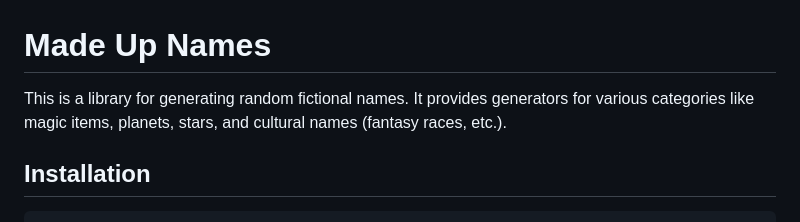
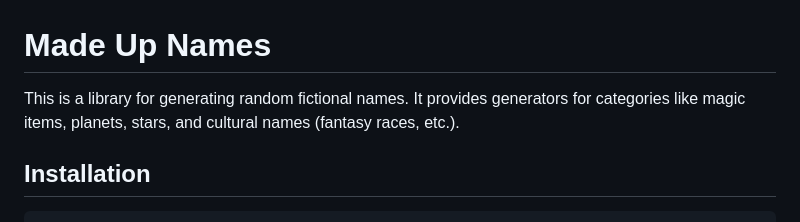
Before and after one commit to ironarachne/made-up-names, a Markdown page: README.md, the part around the change. Drawn GitHub-style.

Commit message:
Remove extraneous word

```diff
--- a/README.md
+++ b/README.md
@@ -1,6 +1,6 @@
 # Made Up Names
 
-This is a library for generating random fictional names. It provides generators for various categories like magic items, planets, stars, and cultural names (fantasy races, etc.).
+This is a library for generating random fictional names. It provides generators for categories like magic items, planets, stars, and cultural names (fantasy races, etc.).
 
 ## Installation
 
```
